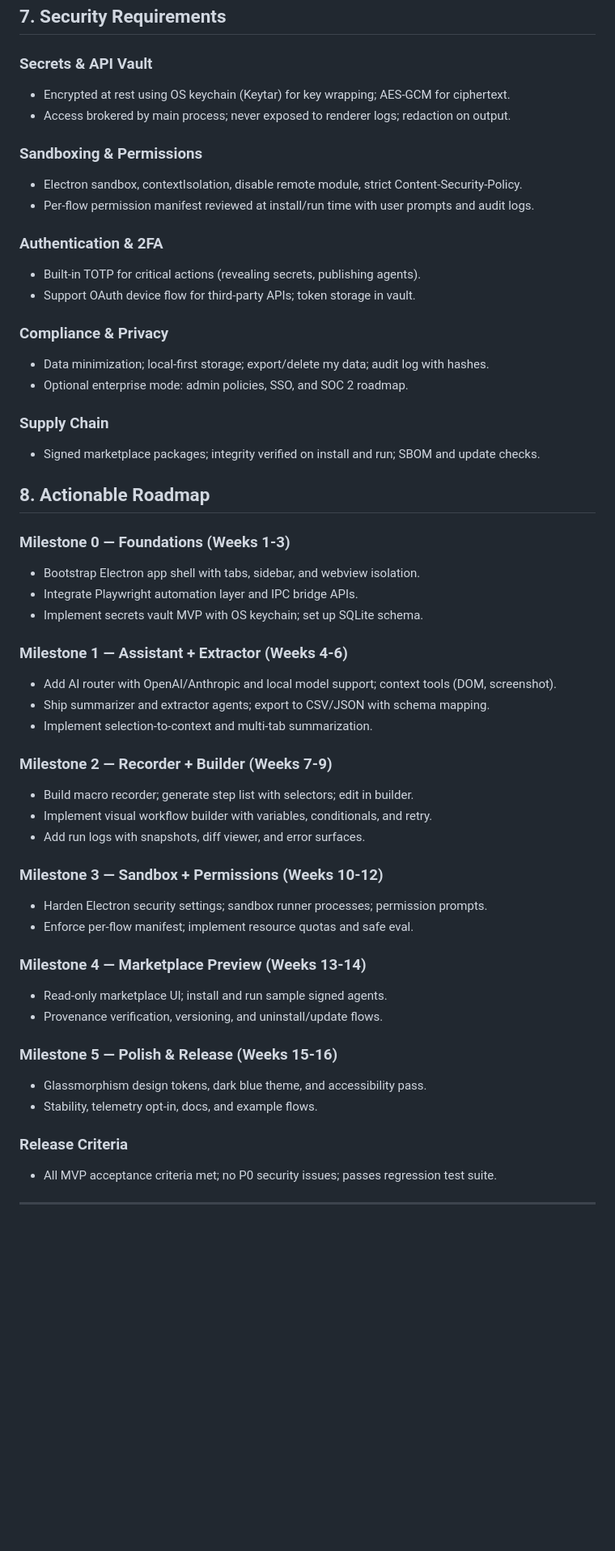
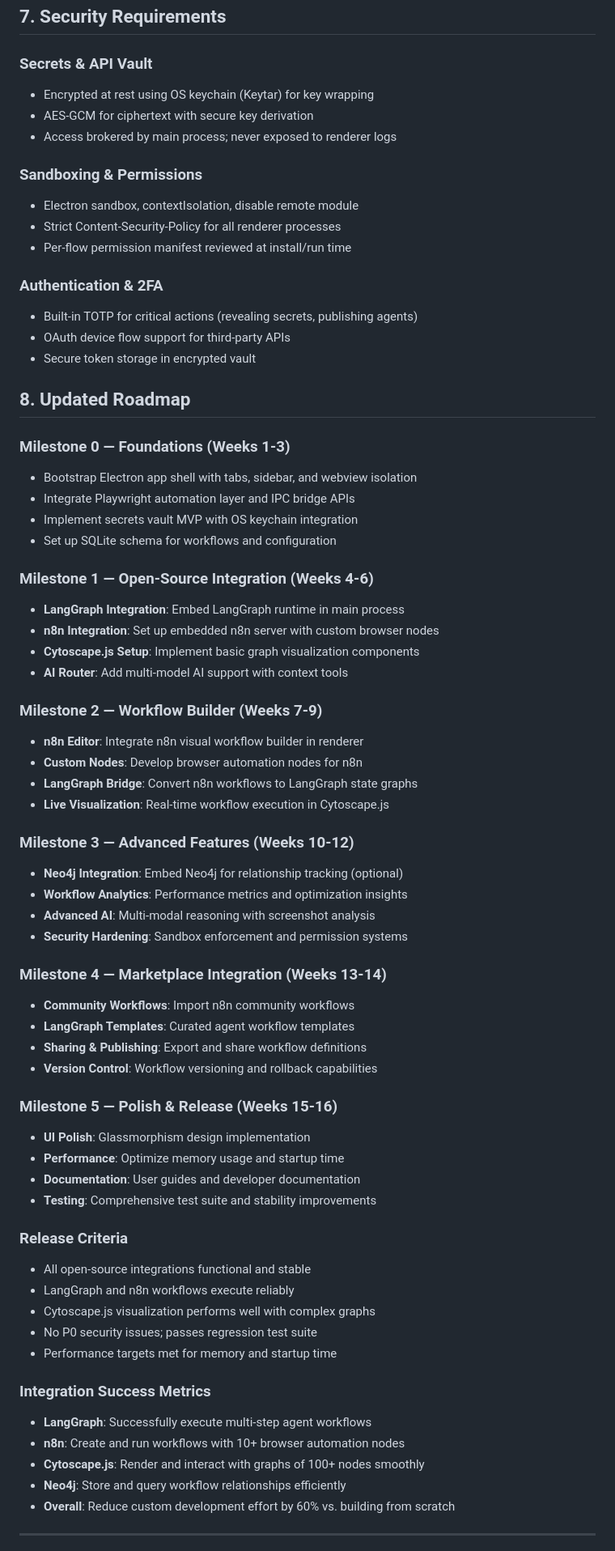
Before and after one commit to blkmgkm66-hue/comet-browser-ai-clone, a Markdown page: PRD.md, the part around the change printed below. Shown: that part at 81% size. GitHub-like rendering; blank space fills up the shorter version.

```diff
--- a/PRD.md
+++ b/PRD.md
@@ -181,54 +268,70 @@ The Electron browser shell serves as the foundational layer of our agentic platf
 ## 7. Security Requirements
 
 ### Secrets & API Vault
-- Encrypted at rest using OS keychain (Keytar) for key wrapping; AES-GCM for ciphertext.
-- Access brokered by main process; never exposed to renderer logs; redaction on output.
+- Encrypted at rest using OS keychain (Keytar) for key wrapping
+- AES-GCM for ciphertext with secure key derivation
+- Access brokered by main process; never exposed to renderer logs
 
 ### Sandboxing & Permissions
-- Electron sandbox, contextIsolation, disable remote module, strict Content-Security-Policy.
-- Per-flow permission manifest reviewed at install/run time with user prompts and audit logs.
+- Electron sandbox, contextIsolation, disable remote module
+- Strict Content-Security-Policy for all renderer processes
+- Per-flow permission manifest reviewed at install/run time
 
 ### Authentication & 2FA
-- Built-in TOTP for critical actions (revealing secrets, publishing agents).
-- Support OAuth device flow for third-party APIs; token storage in vault.
+- Built-in TOTP for critical actions (revealing secrets, publishing agents)
+- OAuth device flow support for third-party APIs
+- Secure token storage in encrypted vault
 
-### Compliance & Privacy
-- Data minimization; local-first storage; export/delete my data; audit log with hashes.
-- Optional enterprise mode: admin policies, SSO, and SOC 2 roadmap.
-
-### Supply Chain
-- Signed marketplace packages; integrity verified on install and run; SBOM and update checks.
-
-## 8. Actionable Roadmap
+## 8. Updated Roadmap
 
 ### Milestone 0 — Foundations (Weeks 1-3)
-- Bootstrap Electron app shell with tabs, sidebar, and webview isolation.
-- Integrate Playwright automation layer and IPC bridge APIs.
-- Implement secrets vault MVP with OS keychain; set up SQLite schema.
+- Bootstrap Electron app shell with tabs, sidebar, and webview isolation
+- Integrate Playwright automation layer and IPC bridge APIs
+- Implement secrets vault MVP with OS keychain integration
+- Set up SQLite schema for workflows and configuration
 
-### Milestone 1 — Assistant + Extractor (Weeks 4-6)
-- Add AI router with OpenAI/Anthropic and local model support; context tools (DOM, screenshot).
-- Ship summarizer and extractor agents; export to CSV/JSON with schema mapping.
-- Implement selection-to-context and multi-tab summarization.
+### Milestone 1 — Open-Source Integration (Weeks 4-6)
+- **LangGraph Integration**: Embed LangGraph runtime in main process
+- **n8n Integration**: Set up embedded n8n server with custom browser nodes
+- **Cytoscape.js Setup**: Implement basic graph visualization components
+- **AI Router**: Add multi-model AI support with context tools
 
-### Milestone 2 — Recorder + Builder (Weeks 7-9)
-- Build macro recorder; generate step list with selectors; edit in builder.
-- Implement visual workflow builder with variables, conditionals, and retry.
-- Add run logs with snapshots, diff viewer, and error surfaces.
+### Milestone 2 — Workflow Builder (Weeks 7-9)
+- **n8n Editor**: Integrate n8n visual workflow builder in renderer
+- **Custom Nodes**: Develop browser automation nodes for n8n
+- **LangGraph Bridge**: Convert n8n workflows to LangGraph state graphs
+- **Live Visualization**: Real-time workflow execution in Cytoscape.js
 
-### Milestone 3 — Sandbox + Permissions (Weeks 10-12)
-- Harden Electron security settings; sandbox runner processes; permission prompts.
-- Enforce per-flow manifest; implement resource quotas and safe eval.
+### Milestone 3 — Advanced Features (Weeks 10-12)
+- **Neo4j Integration**: Embed Neo4j for relationship tracking (optional)
+- **Workflow Analytics**: Performance metrics and optimization insights
+- **Advanced AI**: Multi-modal reasoning with screenshot analysis
+- **Security Hardening**: Sandbox enforcement and permission systems
 
-### Milestone 4 — Marketplace Preview (Weeks 13-14)
-- Read-only marketplace UI; install and run sample signed agents.
-- Provenance verification, versioning, and uninstall/update flows.
+### Milestone 4 — Marketplace Integration (Weeks 13-14)
+- **Community Workflows**: Import n8n community workflows
+- **LangGraph Templates**: Curated agent workflow templates
+- **Sharing & Publishing**: Export and share workflow definitions
+- **Version Control**: Workflow versioning and rollback capabilities
 
 ### Milestone 5 — Polish & Release (Weeks 15-16)
-- Glassmorphism design tokens, dark blue theme, and accessibility pass.
-- Stability, telemetry opt-in, docs, and example flows.
+- **UI Polish**: Glassmorphism design implementation
+- **Performance**: Optimize memory usage and startup time
+- **Documentation**: User guides and developer documentation
+- **Testing**: Comprehensive test suite and stability improvements
 
 ### Release Criteria
-- All MVP acceptance criteria met; no P0 security issues; passes regression test suite.
+- All open-source integrations functional and stable
+- LangGraph and n8n workflows execute reliably
+- Cytoscape.js visualization performs well with complex graphs
+- No P0 security issues; passes regression test suite
+- Performance targets met for memory and startup time
+
+### Integration Success Metrics
+- **LangGraph**: Successfully execute multi-step agent workflows
+- **n8n**: Create and run workflows with 10+ browser automation nodes
+- **Cytoscape.js**: Render and interact with graphs of 100+ nodes smoothly
+- **Neo4j**: Store and query workflow relationships efficiently
+- **Overall**: Reduce custom development effort by 60% vs. building from scratch
 
 ---
```
Also changed, not shown: other parts of PRD.md (+179 -91 lines).
